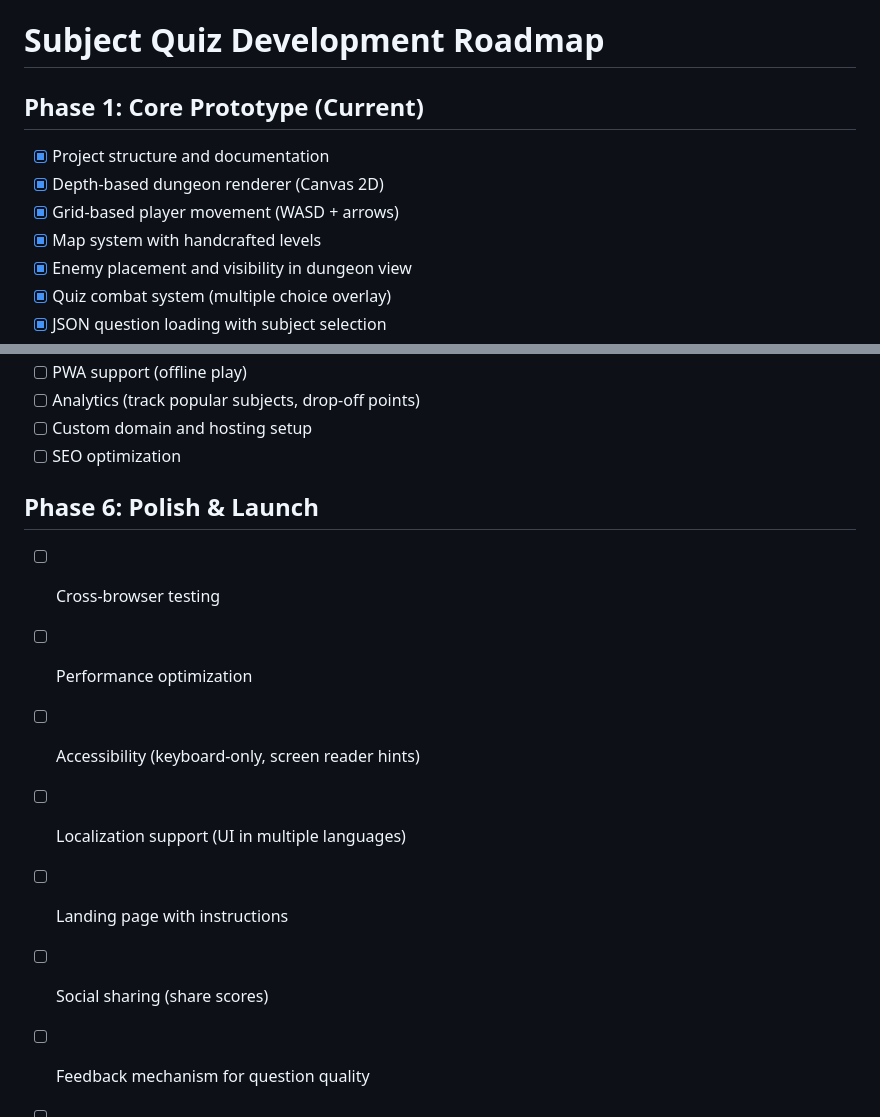
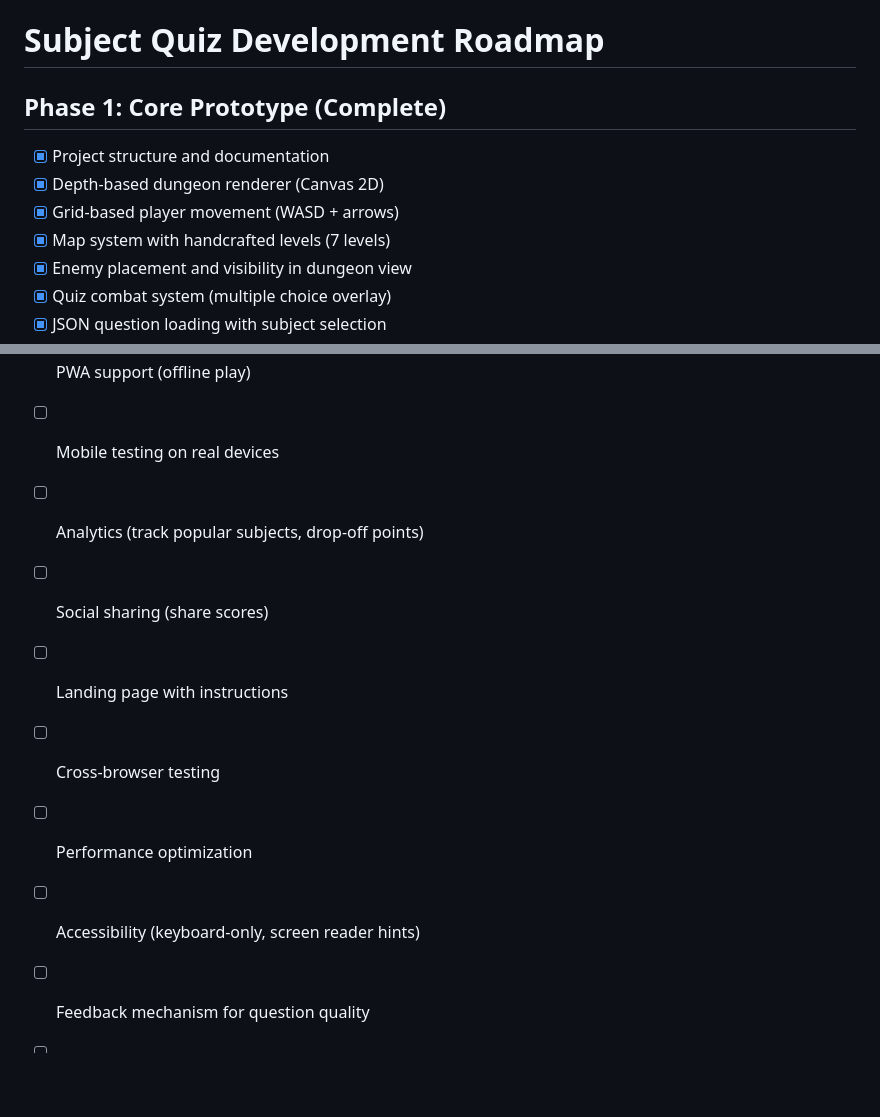
Before and after one commit to AllanNyk/SubjectQuiz, a Markdown page: roadmap.md, 2 parts joined by grey strips. Drawn GitHub-style; blank space fills up the shorter version.

```diff
--- a/roadmap.md
+++ b/roadmap.md
@@ -1,10 +1,10 @@
 # Subject Quiz Development Roadmap
 
-## Phase 1: Core Prototype (Current)
+## Phase 1: Core Prototype (Complete)
 - [x] Project structure and documentation
 - [x] Depth-based dungeon renderer (Canvas 2D)
 - [x] Grid-based player movement (WASD + arrows)
-- [x] Map system with handcrafted levels
+- [x] Map system with handcrafted levels (7 levels)
 - [x] Enemy placement and visibility in dungeon view
 - [x] Quiz combat system (multiple choice overlay)
 - [x] JSON question loading with subject selection
@@ -82,14 +93,10 @@
 - [ ] PWA support (offline play)
+- [ ] Mobile testing on real devices
 - [ ] Analytics (track popular subjects, drop-off points)
-- [ ] Custom domain and hosting setup
-- [ ] SEO optimization
-
-## Phase 6: Polish & Launch
+- [ ] Social sharing (share scores)
+- [ ] Landing page with instructions
 - [ ] Cross-browser testing
 - [ ] Performance optimization
 - [ ] Accessibility (keyboard-only, screen reader hints)
-- [ ] Localization support (UI in multiple languages)
-- [ ] Landing page with instructions
-- [ ] Social sharing (share scores)
 - [ ] Feedback mechanism for question quality
 - [ ] Beta testing with law students
```
Also changed, not shown: other parts of roadmap.md (+21 -10 lines).
